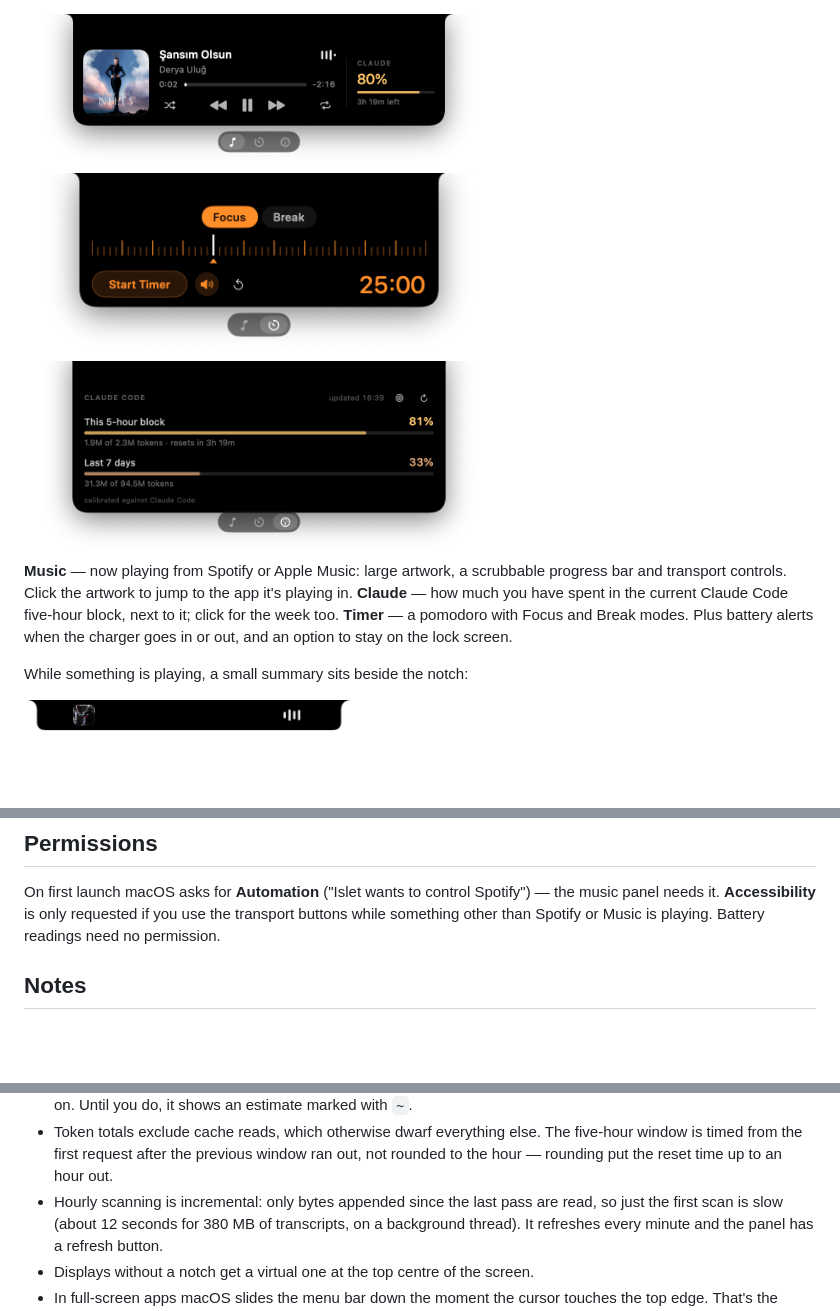
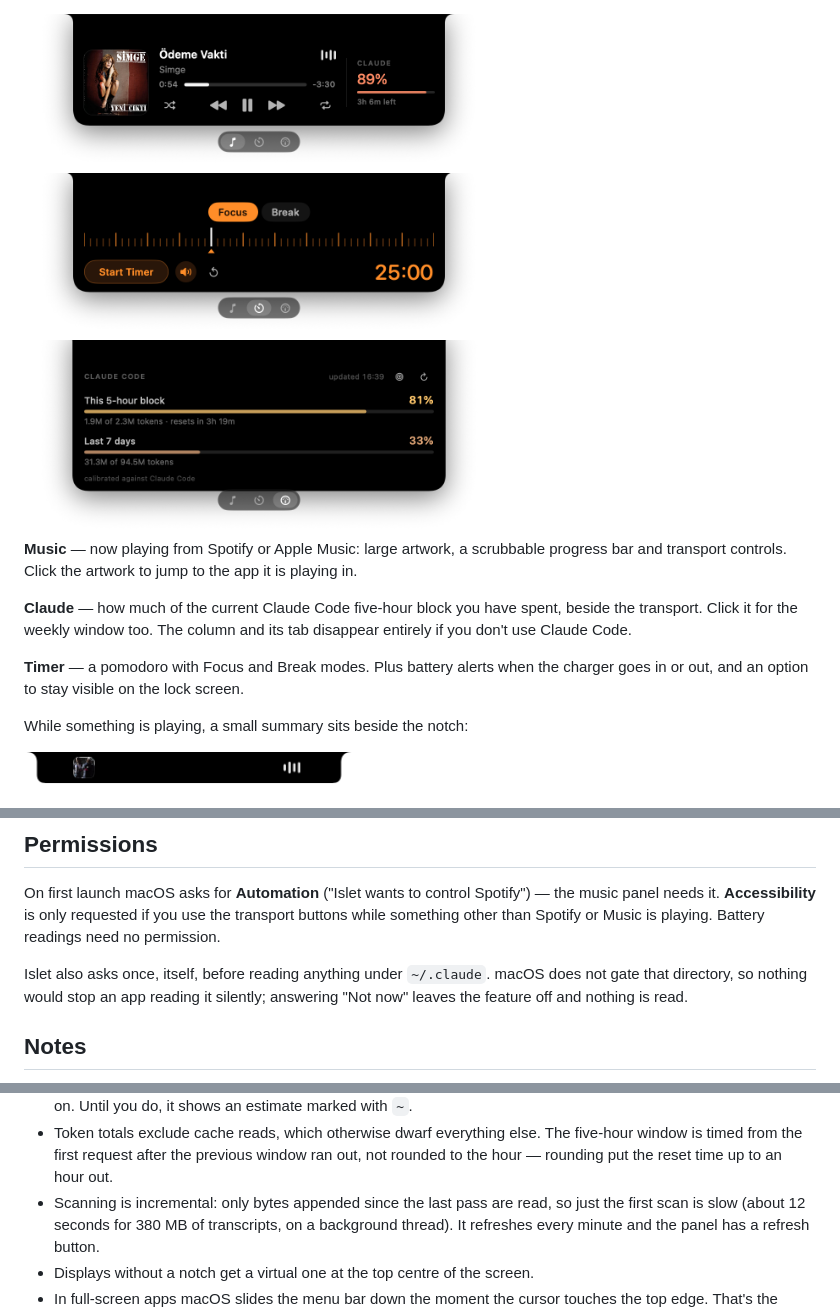
Before and after one commit to KaanCan1/Islet, a Markdown page: README.md, 3 parts joined by grey strips. Rendered like a GitHub page; pictures changed too: docs/music.png, docs/timer.png; blank space fills up the shorter version.

Commit message:
Refresh the screenshots and tidy the README

```diff
--- a/README.md
+++ b/README.md
@@ -10,11 +10,15 @@ disappears completely.
 <img src="docs/claude.png" width="470" alt="Claude usage panel">
 
 **Music** — now playing from Spotify or Apple Music: large artwork, a scrubbable
-progress bar and transport controls. Click the artwork to jump to the app it's
-playing in. **Claude** — how much you have spent in the current Claude Code
-five-hour block, next to it; click for the week too. **Timer** — a pomodoro with Focus and Break modes.
-Plus battery alerts when the charger goes in or out, and an option to stay on
-the lock screen.
+progress bar and transport controls. Click the artwork to jump to the app it is
+playing in.
+
+**Claude** — how much of the current Claude Code five-hour block you have spent,
+beside the transport. Click it for the weekly window too. The column and its tab
+disappear entirely if you don't use Claude Code.
+
+**Timer** — a pomodoro with Focus and Break modes. Plus battery alerts when the
+charger goes in or out, and an option to stay visible on the lock screen.
 
 While something is playing, a small summary sits beside the notch:
 
@@ -41,6 +45,10 @@ the music panel needs it. **Accessibility** is only requested if you use the
 transport buttons while something other than Spotify or Music is playing. Battery
 readings need no permission.
 
+Islet also asks once, itself, before reading anything under `~/.claude`. macOS
+does not gate that directory, so nothing would stop an app reading it silently;
+answering "Not now" leaves the feature off and nothing is read.
+
 ## Notes
 
 - Now playing comes from AppleScript, not private APIs: macOS 15.4 closed
@@ -60,7 +68,7 @@ readings need no permission.
 - Token totals exclude cache reads, which otherwise dwarf everything else. The
   five-hour window is timed from the first request after the previous window ran
   out, not rounded to the hour — rounding put the reset time up to an hour out.
-- Hourly scanning is incremental: only bytes appended since the last pass are
+- Scanning is incremental: only bytes appended since the last pass are
   read, so just the first scan is slow (about 12 seconds for 380 MB of
   transcripts, on a background thread). It refreshes every minute and the panel
   has a refresh button.
```
